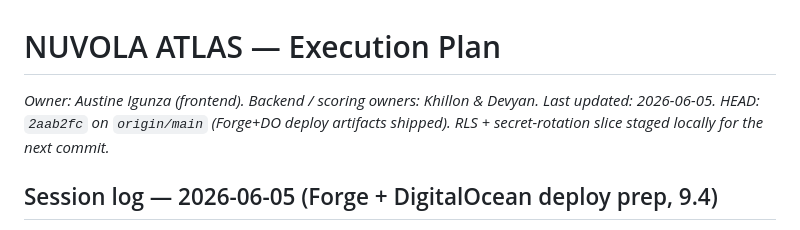
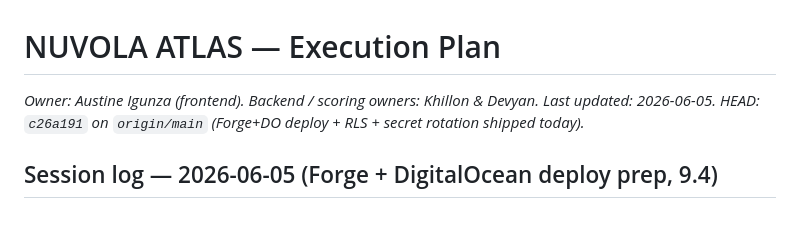
Before and after one commit to AustineIgunza/Nuvola_Atlas, a Markdown page: tasks/todo.md, the part around the change. Rendered like a GitHub page.

Commit message:
docs(todo): bump HEAD pointer to c26a191

```diff
--- a/tasks/todo.md
+++ b/tasks/todo.md
@@ -2,7 +2,7 @@
 
 _Owner: Austine Igunza (frontend). Backend / scoring owners: Khillon & Devyan._
 _Last updated: 2026-06-05._
-_HEAD: `2aab2fc` on `origin/main` (Forge+DO deploy artifacts shipped). RLS + secret-rotation slice staged locally for the next commit._
+_HEAD: `c26a191` on `origin/main` (Forge+DO deploy + RLS + secret rotation shipped today)._
 
 ## Session log — 2026-06-05 (Forge + DigitalOcean deploy prep, 9.4)
 
```
